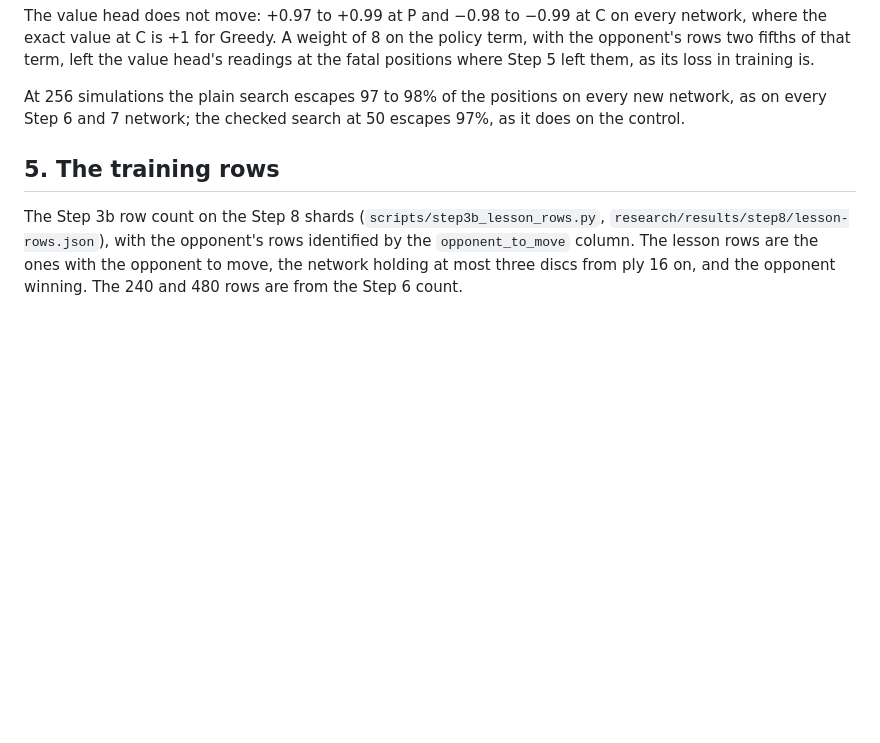
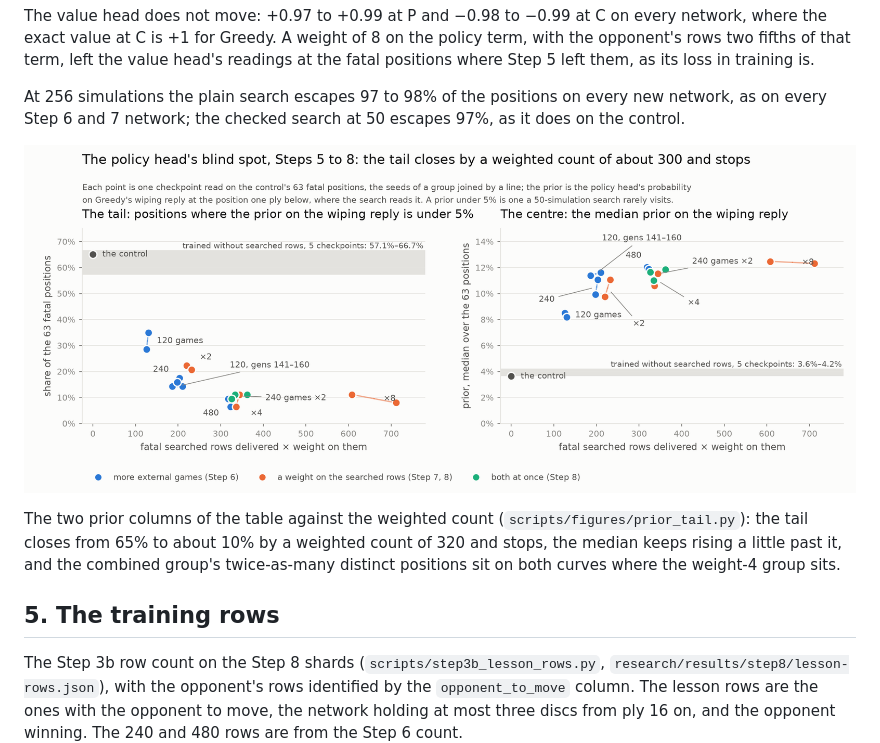
Before and after one commit to federerl/reversi-zero, a Markdown page: research/step8-results.md, the part around one of its changes. Rendered like a GitHub page; pictures changed too: research/figures/prior-tail.png (added); blank space fills up the shorter version.

```diff
--- a/research/step8-results.md
+++ b/research/step8-results.md
@@ -122,6 +126,10 @@ The tail stopped closing at a weighted count near 300, and the median kept risin
 The value head does not move: +0.97 to +0.99 at P and −0.98 to −0.99 at C on every network, where the exact value at C is +1 for Greedy. A weight of 8 on the policy term, with the opponent's rows two fifths of that term, left the value head's readings at the fatal positions where Step 5 left them, as its loss in training is.
 
 At 256 simulations the plain search escapes 97 to 98% of the positions on every new network, as on every Step 6 and 7 network; the checked search at 50 escapes 97%, as it does on the control.
+
+![The under-5% share and the median of the prior on the wiping reply, every checkpoint of Steps 5 to 8, against the weighted count of fatal searched rows](figures/prior-tail.png)
+
+The two prior columns of the table against the weighted count (`scripts/figures/prior_tail.py`): the tail closes from 65% to about 10% by a weighted count of 320 and stops, the median keeps rising a little past it, and the combined group's twice-as-many distinct positions sit on both curves where the weight-4 group sits.
 
 ## 5. The training rows
 
```
Also changed, not shown: other parts of research/step8-results.md (+4 -0 lines), research/phase1-report-outline.md (+4 -4 lines), research/step4-results.md (+4 -0 lines), research/figures/reliability.png (added), research/figures/scorecard-dots.png (added), 3 other files.
